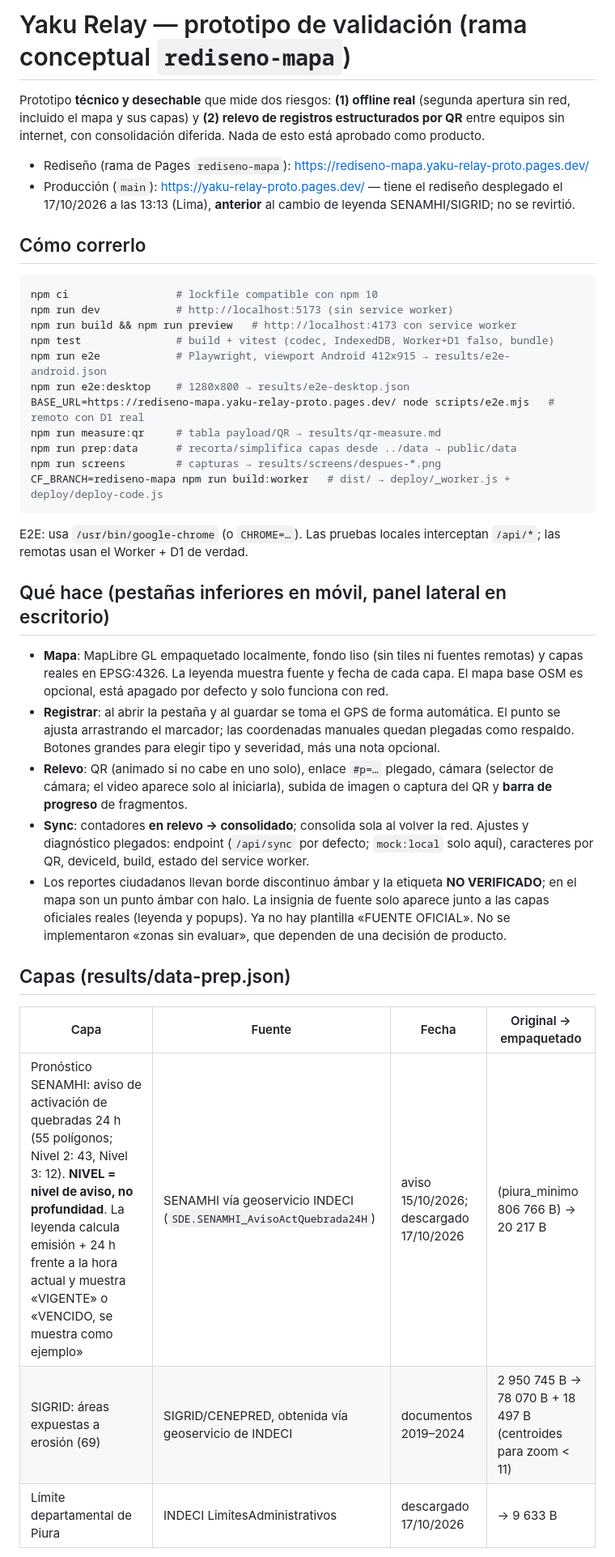
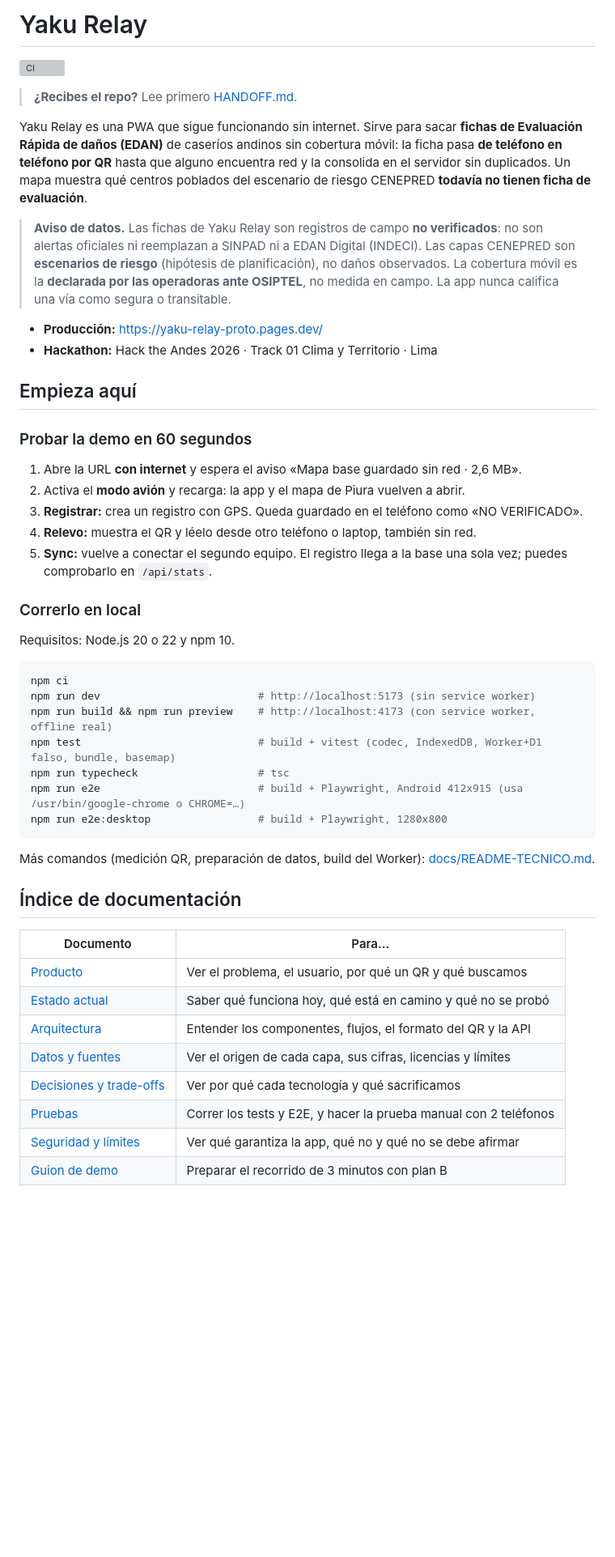
Before and after one commit to agentards/yaku, a Markdown page: README.md, the part around one of its changes. Shown at 81% size. GitHub-like rendering; blank space fills up the shorter version; grey boxes are pictures that could not be loaded.

Commit message:
docs: handoff y README de entrada
Co-authored-by: Brayan Roberto Ccarita Cruz <hallzyx@users.noreply.github.com>

````diff
--- a/README.md
+++ b/README.md
@@ -1,37 +1,48 @@
-# Yaku Relay — prototipo de validación (rama conceptual `rediseno-mapa`)
+# Yaku Relay
 
-Prototipo **técnico y desechable** que mide dos riesgos: **(1) offline real** (segunda apertura sin red, incluido el mapa y sus capas) y **(2) relevo de registros estructurados por QR** entre equipos sin internet, con consolidación diferida. Nada de esto está aprobado como producto.
+[![CI](https://github.com/hallzyx/yaku/actions/workflows/ci.yml/badge.svg?branch=main)](https://github.com/hallzyx/yaku/actions/workflows/ci.yml)
 
-- Rediseño (rama de Pages `rediseno-mapa`): https://rediseno-mapa.yaku-relay-proto.pages.dev/
-- Producción (`main`): https://yaku-relay-proto.pages.dev/ — tiene el rediseño desplegado el 17/10/2026 a las 13:13 (Lima), **anterior** al cambio de leyenda SENAMHI/SIGRID; no se revirtió.
+> **¿Recibes el repo?** Lee primero [HANDOFF.md](HANDOFF.md).
 
-## Cómo correrlo
+Yaku Relay es una PWA que sigue funcionando sin internet. Sirve para sacar **fichas de Evaluación Rápida de daños (EDAN)** de caseríos andinos sin cobertura móvil: la ficha pasa **de teléfono en teléfono por QR** hasta que alguno encuentra red y la consolida en el servidor sin duplicados. Un mapa muestra qué centros poblados del escenario de riesgo CENEPRED **todavía no tienen ficha de evaluación**.
+
+> **Aviso de datos.** Las fichas de Yaku Relay son registros de campo **no verificados**: no son alertas oficiales ni reemplazan a SINPAD ni a EDAN Digital (INDECI). Las capas CENEPRED son **escenarios de riesgo** (hipótesis de planificación), no daños observados. La cobertura móvil es la **declarada por las operadoras ante OSIPTEL**, no medida en campo. La app nunca califica una vía como segura o transitable.
+
+- **Producción:** https://yaku-relay-proto.pages.dev/
+- **Hackathon:** Hack the Andes 2026 · Track 01 Clima y Territorio · Lima
+
+## Empieza aquí
+
+### Probar la demo en 60 segundos
+1. Abre la URL **con internet** y espera el aviso «Mapa base guardado sin red · 2,6 MB».
+2. Activa el **modo avión** y recarga: la app y el mapa de Piura vuelven a abrir.
+3. **Registrar:** crea un registro con GPS. Queda guardado en el teléfono como «NO VERIFICADO».
+4. **Relevo:** muestra el QR y léelo desde otro teléfono o laptop, también sin red.
+5. **Sync:** vuelve a conectar el segundo equipo. El registro llega a la base una sola vez; puedes comprobarlo en `/api/stats`.
+
+### Correrlo en local
+Requisitos: Node.js 20 o 22 y npm 10.
 ```bash
-npm ci                 # lockfile compatible con npm 10
-npm run dev            # http://localhost:5173 (sin service worker)
-npm run build && npm run preview   # http://localhost:4173 con service worker
-npm test               # build + vitest (codec, IndexedDB, Worker+D1 falso, bundle)
-npm run e2e            # Playwright, viewport Android 412x915 → results/e2e-android.json
-npm run e2e:desktop    # 1280x800 → results/e2e-desktop.json
-BASE_URL=https://rediseno-mapa.yaku-relay-proto.pages.dev/ node scripts/e2e.mjs   # remoto con D1 real
-npm run measure:qr     # tabla payload/QR → results/qr-measure.md
-npm run prep:data      # recorta/simplifica capas desde ../data → public/data
-npm run screens        # capturas → results/screens/despues-*.png
-CF_BRANCH=rediseno-mapa npm run build:worker   # dist/ → deploy/_worker.js + deploy/deploy-code.js
+npm ci
+npm run dev                         # http://localhost:5173 (sin service worker)
+npm run build && npm run preview    # http://localhost:4173 (con service worker, offline real)
+npm test                            # build + vitest (codec, IndexedDB, Worker+D1 falso, bundle, basemap)
+npm run typecheck                   # tsc
+npm run e2e                         # build + Playwright, Android 412x915 (usa /usr/bin/google-chrome o CHROME=…)
+npm run e2e:desktop                 # build + Playwright, 1280x800
 ```
-E2E: usa `/usr/bin/google-chrome` (o `CHROME=…`). Las pruebas locales interceptan `/api/*`; las remotas usan el Worker + D1 de verdad.
+Más comandos (medición QR, preparación de datos, build del Worker): [docs/README-TECNICO.md](docs/README-TECNICO.md).
 
-## Qué hace (pestañas inferiores en móvil, panel lateral en escritorio)
-- **Mapa**: MapLibre GL empaquetado localmente, fondo liso (sin tiles ni fuentes remotas) y capas reales en EPSG:4326. La leyenda muestra fuente y fecha de cada capa. El mapa base OSM es opcional, está apagado por defecto y solo funciona con red.
-- **Registrar**: al abrir la pestaña y al guardar se toma el GPS de forma automática. El punto se ajusta arrastrando el marcador; las coordenadas manuales quedan plegadas como respaldo. Botones grandes para elegir tipo y severidad, más una nota opcional.
-- **Relevo**: QR (animado si no cabe en uno solo), enlace `#p=…` plegado, cámara (selector de cámara; el video aparece solo al iniciarla), subida de imagen o captura del QR y **barra de progreso** de fragmentos.
-- **Sync**: contadores **en relevo → consolidado**; consolida sola al volver la red. Ajustes y diagnóstico plegados: endpoint (`/api/sync` por defecto; `mock:local` solo aquí), caracteres por QR, deviceId, build, estado del service worker.
-- Los reportes ciudadanos llevan borde discontinuo ámbar y la etiqueta **NO VERIFICADO**; en el mapa son un punto ámbar con halo. La insignia de fuente solo aparece junto a las capas oficiales reales (leyenda y popups). Ya no hay plantilla «FUENTE OFICIAL». No se implementaron «zonas sin evaluar», que dependen de una decisión de producto.
+## Índice de documentación
 
-## Capas (results/data-prep.json)
-| Capa | Fuente | Fecha | Original → empaquetado |
-|---|---|---|---|
-| Pronóstico SENAMHI: aviso de activación de quebradas 24 h (55 polígonos; Nivel 2: 43, Nivel 3: 12). **NIVEL = nivel de aviso, no profundidad**. La leyenda calcula emisión + 24 h frente a la hora actual y muestra «VIGENTE» o «VENCIDO, se muestra como ejemplo» | SENAMHI vía geoservicio INDECI (`SDE.SENAMHI_AvisoActQuebrada24H`) | aviso 15/10/2026; descargado 17/10/2026 | (piura_minimo 806 766 B) → 20 217 B |
-| SIGRID: áreas expuestas a erosión (69) | SIGRID/CENEPRED, obtenida vía geoservicio de INDECI | documentos 2019–2024 | 2 950 745 B → 78 070 B + 18 497 B (centroides para zoom < 11) |
-| Límite departamental de Piura | INDECI LimitesAdministrativos | descargado 17/10/2026 | → 9 633 B |
+| Documento | Para… |
+|---|---|
+| [Producto](docs/PRODUCTO.md) | Ver el problema, el usuario, por qué un QR y qué buscamos |
+| [Estado actual](docs/ESTADO.md) | Saber qué funciona hoy, qué está en camino y qué no se probó |
+| [Arquitectura](docs/ARQUITECTURA.md) | Entender los componentes, flujos, el formato del QR y la API |
+| [Datos y fuentes](docs/DATOS.md) | Ver el origen de cada capa, sus cifras, licencias y límites |
+| [Decisiones y trade-offs](docs/DECISIONES.md) | Ver por qué cada tecnología y qué sacrificamos |
+| [Pruebas](docs/PRUEBAS.md) | Correr los tests y E2E, y hacer la prueba manual con 2 teléfonos |
+| [Seguridad y límites](docs/SEGURIDAD.md) | Ver qué garantiza la app, qué no y qué no se debe afirmar |
+| [Guion de demo](docs/DEMO.md) | Preparar el recorrido de 3 minutos con plan B |
 
````
Also changed, not shown: other parts of README.md (+14 -35 lines), HANDOFF.md (added, +68 -0 lines).
